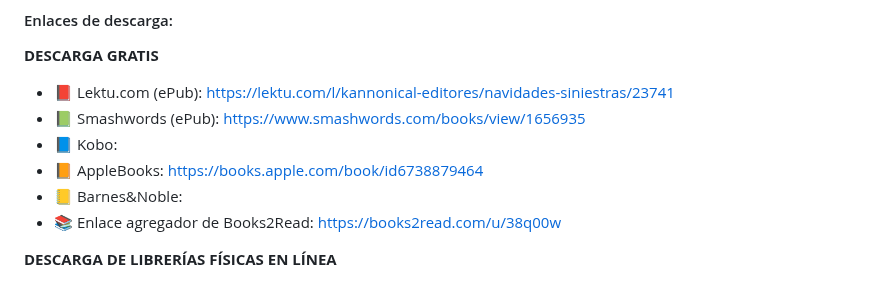
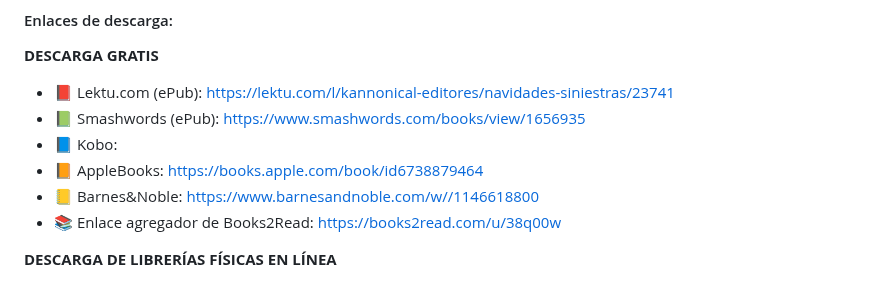
Before and after one commit to kannonical-editores/kannonical-editores.github.io, a Markdown page: README.md, the part around the change. Drawn GitHub-style.

Commit message:
Update README.md
Se agregó la liga a Barnes&Noble para "Navidades siniestras"

```diff
--- a/README.md
+++ b/README.md
@@ -358,7 +358,7 @@ Nuestra séptima antología contiene los cuentos elegidos en nuestra *Convocator
 * 📗 Smashwords (ePub): [https://www.smashwords.com/books/view/1656935](https://www.smashwords.com/books/view/1656935)
 * 📘 Kobo:
 * 📙 AppleBooks: [https://books.apple.com/book/id6738879464](https://books.apple.com/book/id6738879464)
-* 📒 Barnes&Noble:
+* 📒 Barnes&Noble: [https://www.barnesandnoble.com/w//1146618800](https://www.barnesandnoble.com/w//1146618800)
 * 📚 Enlace agregador de Books2Read: [https://books2read.com/u/38q00w](https://books2read.com/u/38q00w)
 
 **DESCARGA DE LIBRERÍAS FÍSICAS EN LÍNEA**
```
